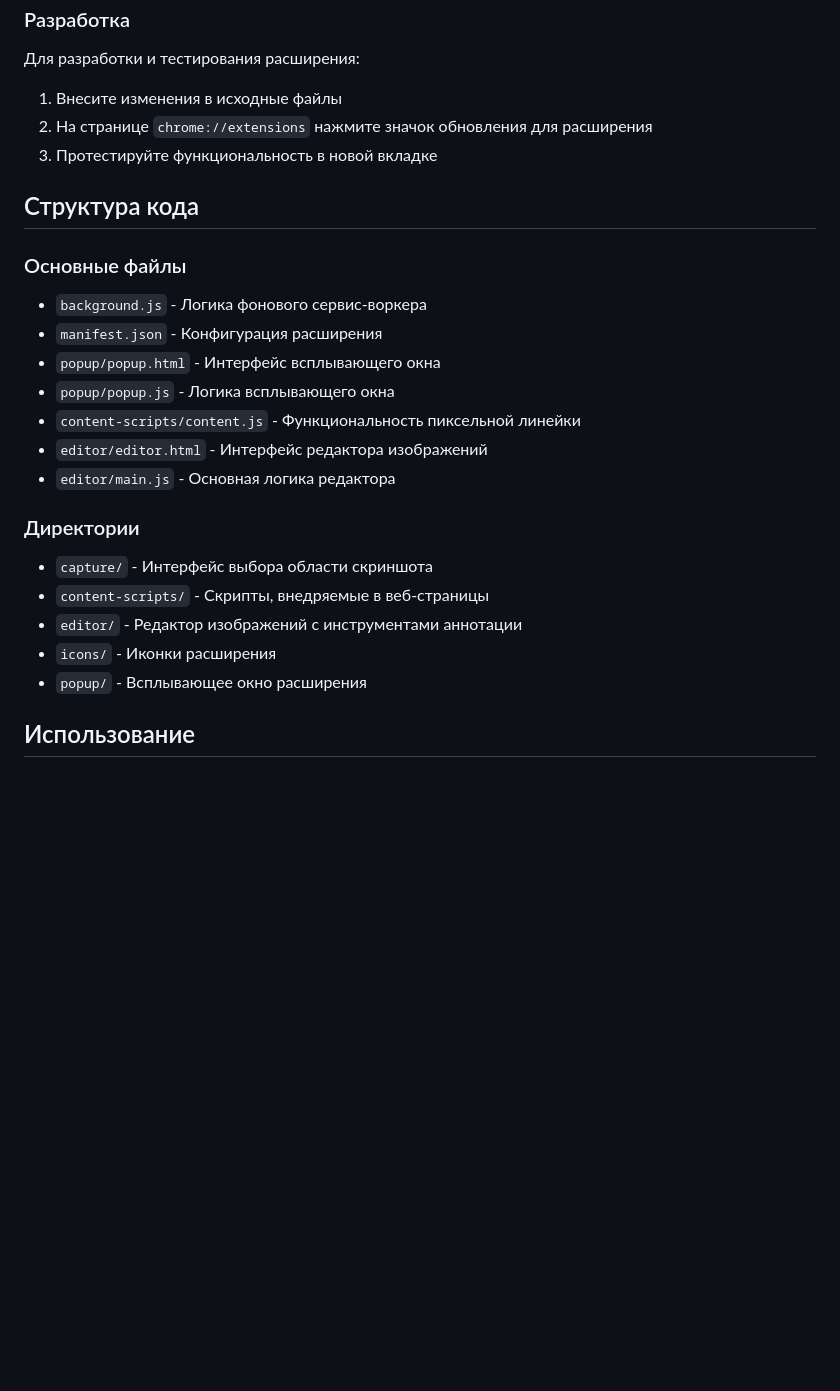
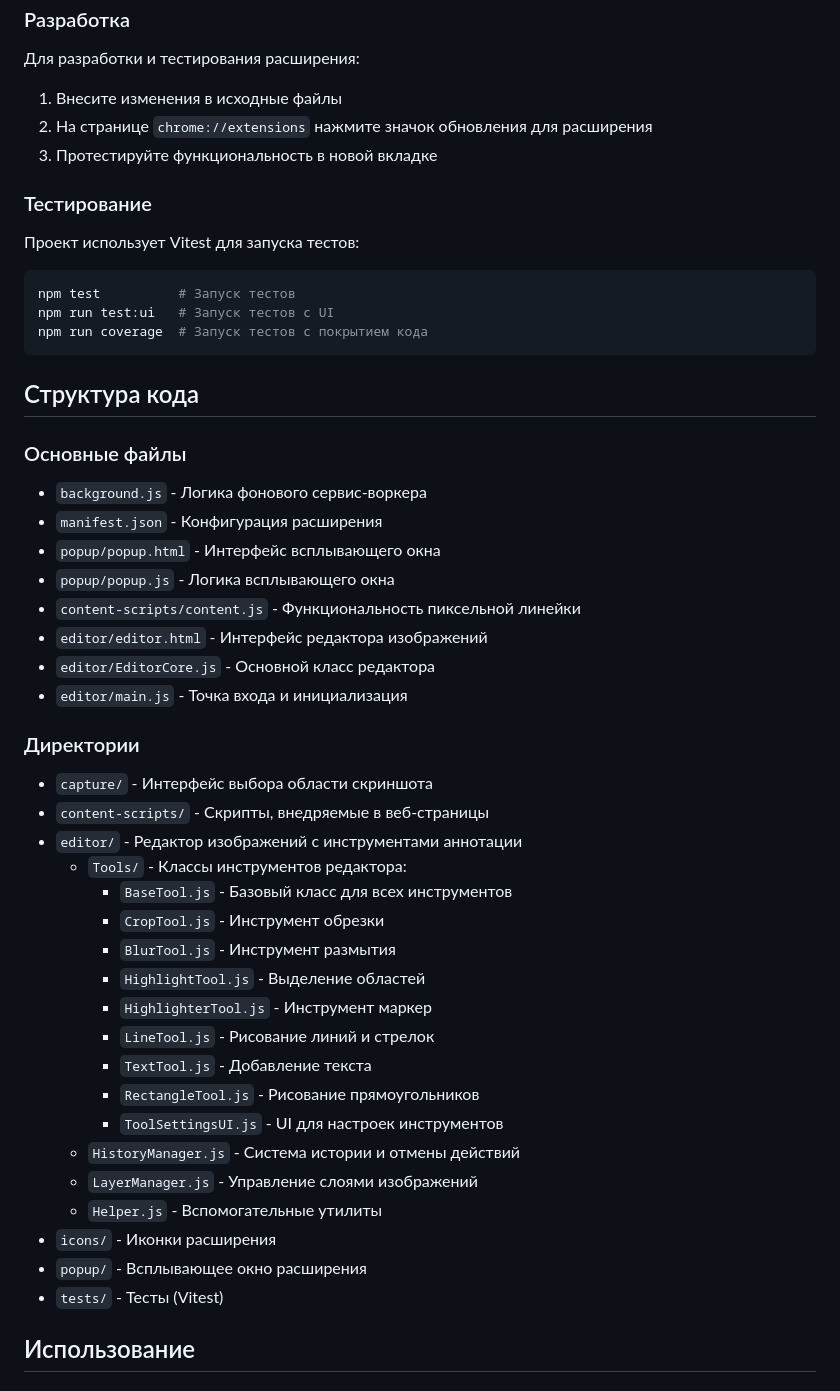
Before and after one commit to sirazitdinov/EasyShot, a Markdown page: README.md, the part around the change. GitHub-like rendering; blank space fills up the shorter version.

Commit message:
docs: Update the project structure in the README
- Clarify the description of the editor files (EditorCore.js, main.js)
- Add a detailed description of the tools in editor/Tools/
- Add managers (HistoryManager, LayerManager, Helper)
- Add a section on testing with Vitest
- Add the tests/ directory to the project structure

````diff
--- a/README.md
+++ b/README.md
@@ -78,6 +78,15 @@ EasyShot - это мощное и удобное расширение для б
 2. На странице `chrome://extensions` нажмите значок обновления для расширения
 3. Протестируйте функциональность в новой вкладке
 
+### Тестирование
+Проект использует Vitest для запуска тестов:
+
+```bash
+npm test          # Запуск тестов
+npm run test:ui   # Запуск тестов с UI
+npm run coverage  # Запуск тестов с покрытием кода
+```
+
 ## Структура кода
 
 ### Основные файлы
@@ -87,14 +96,29 @@ EasyShot - это мощное и удобное расширение для б
 - `popup/popup.js` - Логика всплывающего окна
 - `content-scripts/content.js` - Функциональность пиксельной линейки
 - `editor/editor.html` - Интерфейс редактора изображений
-- `editor/main.js` - Основная логика редактора
+- `editor/EditorCore.js` - Основной класс редактора
+- `editor/main.js` - Точка входа и инициализация
 
 ### Директории
 - `capture/` - Интерфейс выбора области скриншота
 - `content-scripts/` - Скрипты, внедряемые в веб-страницы
 - `editor/` - Редактор изображений с инструментами аннотации
+  - `Tools/` - Классы инструментов редактора:
+    - `BaseTool.js` - Базовый класс для всех инструментов
+    - `CropTool.js` - Инструмент обрезки
+    - `BlurTool.js` - Инструмент размытия
+    - `HighlightTool.js` - Выделение областей
+    - `HighlighterTool.js` - Инструмент маркер
+    - `LineTool.js` - Рисование линий и стрелок
+    - `TextTool.js` - Добавление текста
+    - `RectangleTool.js` - Рисование прямоугольников
+    - `ToolSettingsUI.js` - UI для настроек инструментов
+  - `HistoryManager.js` - Система истории и отмены действий
+  - `LayerManager.js` - Управление слоями изображений
+  - `Helper.js` - Вспомогательные утилиты
 - `icons/` - Иконки расширения
 - `popup/` - Всплывающее окно расширения
+- `tests/` - Тесты (Vitest)
 
 ## Использование
 
````
